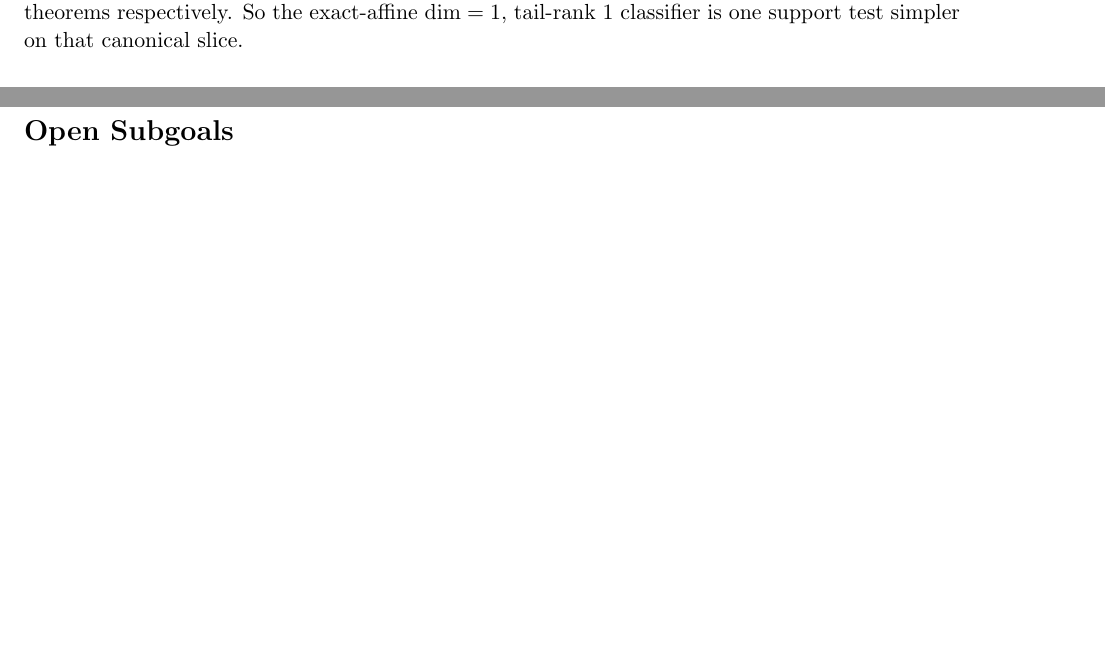
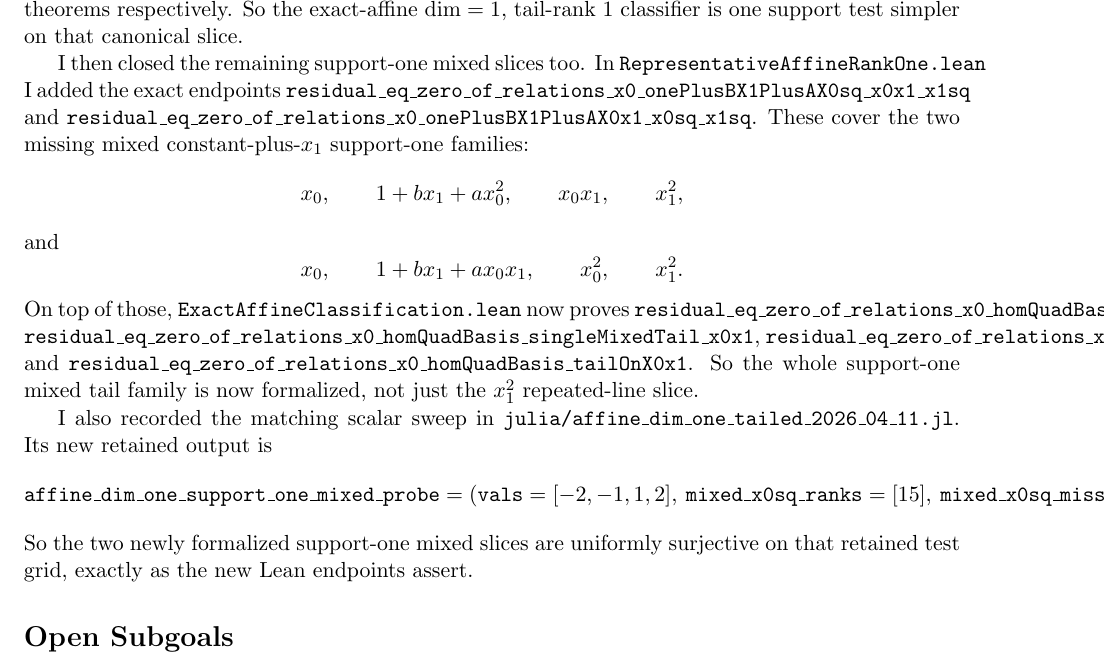
Before and after one commit to yuanchenyang/nonconvex_sos_landscape, a LaTeX document (writeup/exploration_log.tex): two parts of pages 39 and 40 of 40 before the commit and part of page 40 of 40 after it, the two joined at a grey line, cut so that both start at the same text, the shorter picture padded with empty space. Compiled offline with pdfLaTeX.

Commit message:
Close support-one mixed affine-rank-one tails

```diff
--- a/writeup/exploration_log.tex
+++ b/writeup/exploration_log.tex
@@ -2843,3 +2843,33 @@ and mixed repeated-line theorems respectively. So the exact-affine
 \(\dim=1\), tail-rank \(1\) classifier is one support test simpler on that
 canonical slice.
 
+I then closed the remaining support-one mixed slices too. In
+\texttt{RepresentativeAffineRankOne.lean} I added the exact endpoints
+\texttt{residual\_eq\_zero\_of\_relations\_x0\_onePlusBX1PlusAX0sq\_x0x1\_x1sq}
+and
+\texttt{residual\_eq\_zero\_of\_relations\_x0\_onePlusBX1PlusAX0x1\_x0sq\_x1sq}.
+These cover the two missing mixed constant-plus-\(x_1\) support-one families:
+\[
+  x_0,\qquad 1 + b x_1 + a x_0^2,\qquad x_0x_1,\qquad x_1^2,
+\]
+and
+\[
+  x_0,\qquad 1 + b x_1 + a x_0x_1,\qquad x_0^2,\qquad x_1^2.
+\]
+On top of those, \texttt{ExactAffineClassification.lean} now proves
+\texttt{residual\_eq\_zero\_of\_relations\_x0\_homQuadBasis\_singleMixedTail\_x0sq},
+\texttt{residual\_eq\_zero\_of\_relations\_x0\_homQuadBasis\_singleMixedTail\_x0x1},
+\texttt{residual\_eq\_zero\_of\_relations\_x0\_homQuadBasis\_tailOnX0sq},
+and
+\texttt{residual\_eq\_zero\_of\_relations\_x0\_homQuadBasis\_tailOnX0x1}. So
+the whole support-one mixed tail family is now formalized, not just the
+\(x_1^2\) repeated-line slice.
+
+I also recorded the matching scalar sweep in
+\texttt{julia/affine\_dim\_one\_tailed\_2026\_04\_11.jl}. Its new retained
+output is
+\[
+  \texttt{affine\_dim\_one\_support\_one\_mixed\_probe} =
+  (\texttt{vals}=[-2,-1,1,2],\
+   \texttt{mixed\_x0sq\_ranks}=[15],\
+   \texttt{mixed\_x0sq\_missing}=[\varnothing],\
@@ -2846,3 +2881,6 @@ canonical slice.
+So the two newly formalized support-one mixed slices are uniformly surjective
+on that retained test grid, exactly as the new Lean endpoints assert.
+
 \section*{Open Subgoals}
 \begin{itemize}
 \item Extract from a general admissible factor the remaining exact-affine
```
Also changed, not shown: writeup/blueprint.tex (+27 -0 lines), writeup/exploration_log.tex (5 more changed lines), 3 other files.
